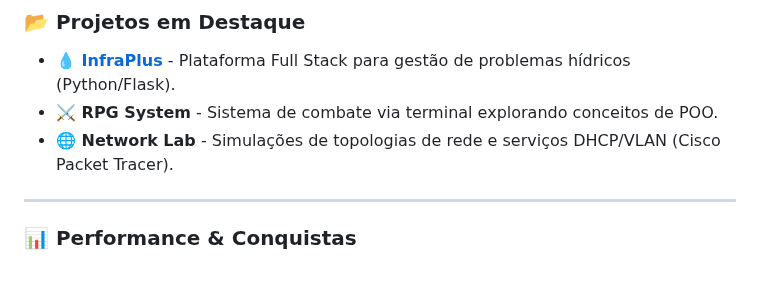
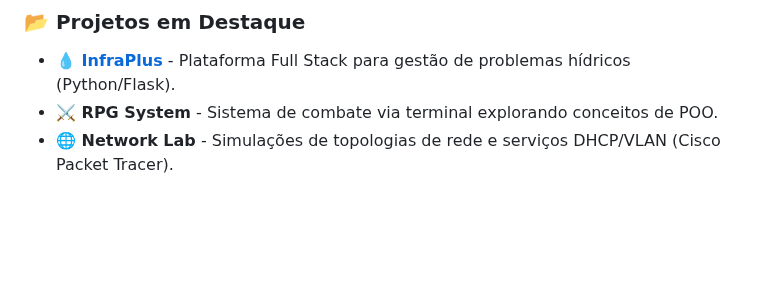
Before and after one commit to richaferreira/richaferreira, a Markdown page: README.md, the part around one of its changes. Drawn GitHub-style; blank space fills up the shorter version.

```diff
--- a/README.md
+++ b/README.md
@@ -64,10 +64,6 @@
 * **⚔️ RPG System** - Sistema de combate via terminal explorando conceitos de POO.
 * **🌐 Network Lab** - Simulações de topologias de rede e serviços DHCP/VLAN (Cisco Packet Tracer).
 
----
-
-### 📊 Performance & Conquistas
-
 <br>
 
 
```
Also changed, not shown: other parts of README.md (+5 -22 lines).
